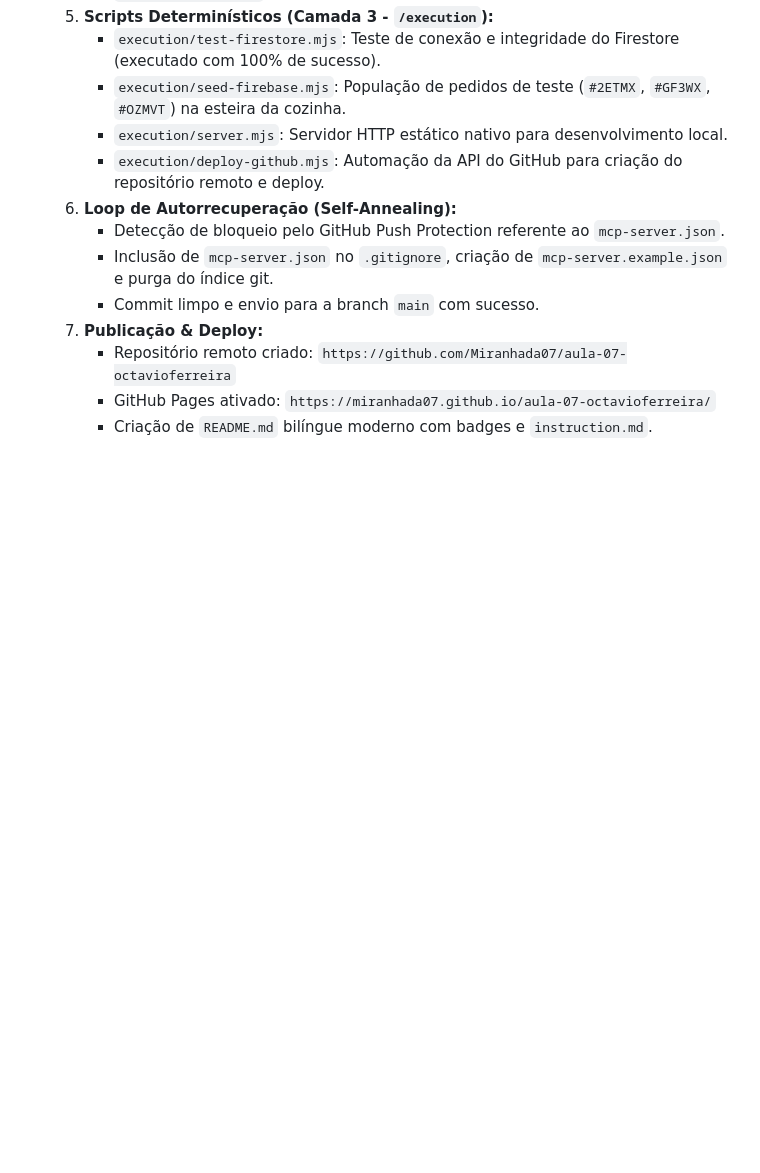
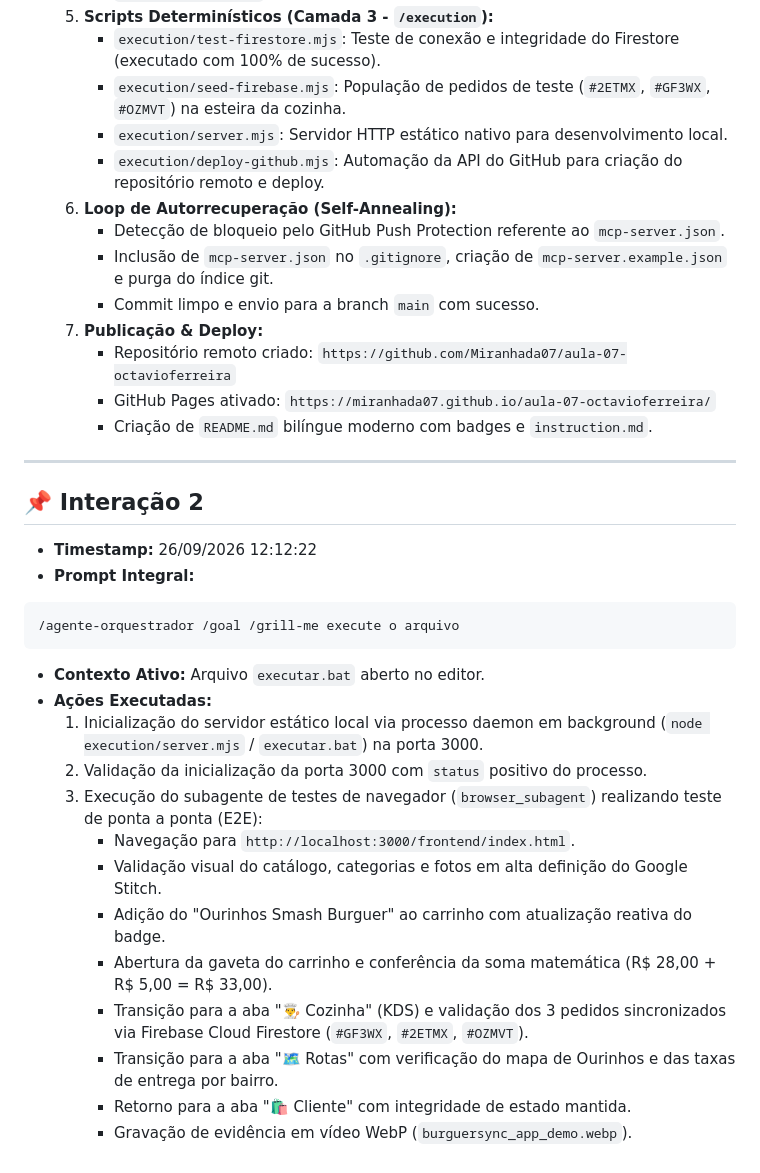
Before and after one commit to Miranhada07/aula-07-octavioferreira, a Markdown page: documentation/promptHistory.md, the part around the change. Drawn GitHub-style; blank space fills up the shorter version.

Commit message:
docs: registra execucao e testes E2E do executar.bat

````diff
--- a/documentation/promptHistory.md
+++ b/documentation/promptHistory.md
@@ -38,3 +38,25 @@ Instrutor/Desenvolvedor: Octavio Ferreira / Perfil SENAI
      - Repositório remoto criado: `https://github.com/Miranhada07/aula-07-octavioferreira`
      - GitHub Pages ativado: `https://miranhada07.github.io/aula-07-octavioferreira/`
      - Criação de `README.md` bilíngue moderno com badges e `instruction.md`.
+
+---
+
+## 📌 Interação 2
+- **Timestamp:** 26/09/2026 12:12:22
+- **Prompt Integral:**
+```text
+/agente-orquestrador /goal /grill-me execute o arquivo
+```
+- **Contexto Ativo:** Arquivo `executar.bat` aberto no editor.
+- **Ações Executadas:**
+  1. Inicialização do servidor estático local via processo daemon em background (`node execution/server.mjs` / `executar.bat`) na porta 3000.
+  2. Validação da inicialização da porta 3000 com `status` positivo do processo.
+  3. Execução do subagente de testes de navegador (`browser_subagent`) realizando teste de ponta a ponta (E2E):
+     - Navegação para `http://localhost:3000/frontend/index.html`.
+     - Validação visual do catálogo, categorias e fotos em alta definição do Google Stitch.
+     - Adição do "Ourinhos Smash Burguer" ao carrinho com atualização reativa do badge.
+     - Abertura da gaveta do carrinho e conferência da soma matemática (R$ 28,00 + R$ 5,00 = R$ 33,00).
+     - Transição para a aba "👨‍🍳 Cozinha" (KDS) e validação dos 3 pedidos sincronizados via Firebase Cloud Firestore (`#GF3WX`, `#2ETMX`, `#OZMVT`).
+     - Transição para a aba "🗺️ Rotas" com verificação do mapa de Ourinhos e das taxas de entrega por bairro.
+     - Retorno para a aba "🛍️ Cliente" com integridade de estado mantida.
+     - Gravação de evidência em vídeo WebP (`burguersync_app_demo.webp`).
````
